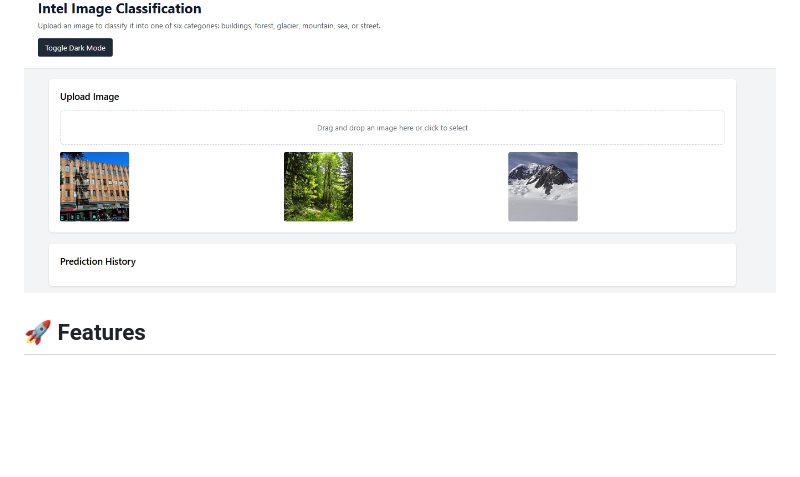
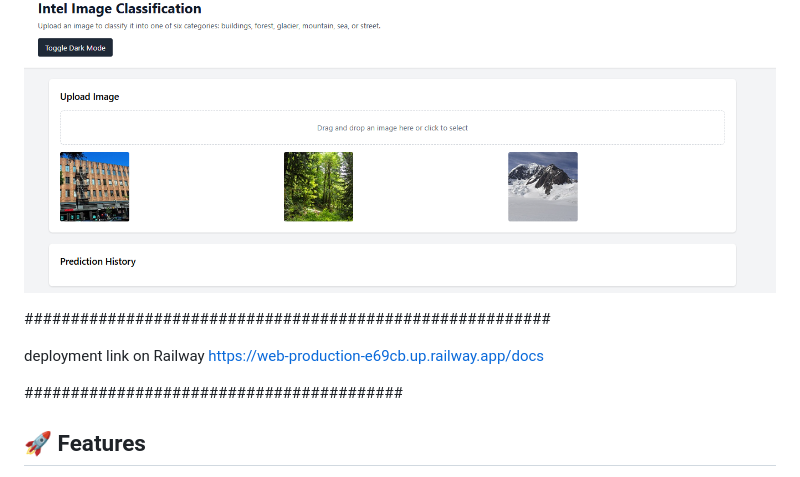
Before and after one commit to Alaa-Eldeen-Essam/Intel_background_classification, a Markdown page: README.md, the part around the change. Drawn GitHub-style; blank space fills up the shorter version.

```diff
--- a/README.md
+++ b/README.md
@@ -4,6 +4,11 @@ A FastAPI-based web service for classifying images into six categories: building
 
 ![App Screenshot](demo/UI.png)
 
+#########################################################
+
+deployment link on Railway https://web-production-e69cb.up.railway.app/docs
+
+#########################################
 
 ## 🚀 Features
 
```
